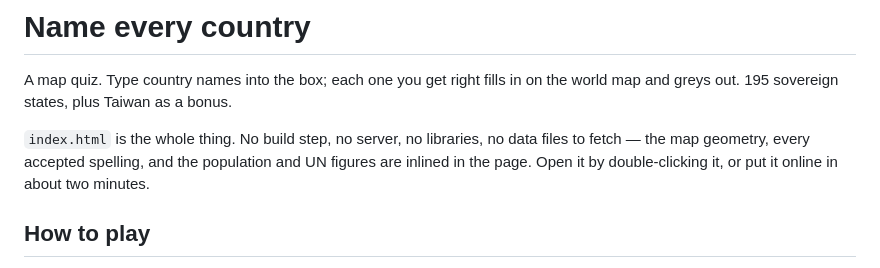
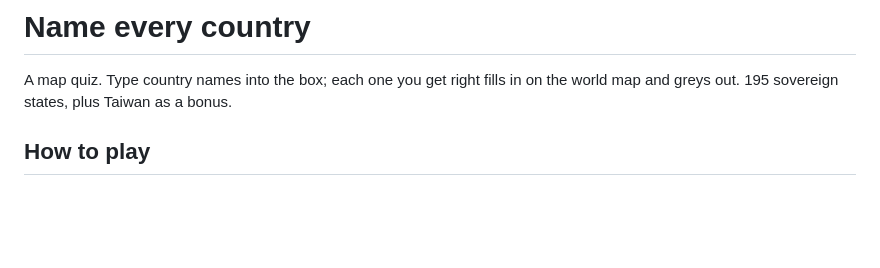
Before and after one commit to Avi583/Countries-of-the-World-Quiz, a Markdown page: README.md, the part around the change. Rendered like a GitHub page; blank space fills up the shorter version.

```diff
--- a/README.md
+++ b/README.md
@@ -1,8 +1,6 @@
 # Name every country
 
 A map quiz. Type country names into the box; each one you get right fills in on the world map and greys out. 195 sovereign states, plus Taiwan as a bonus.
-
-`index.html` is the whole thing. No build step, no server, no libraries, no data files to fetch — the map geometry, every accepted spelling, and the population and UN figures are inlined in the page. Open it by double-clicking it, or put it online in about two minutes.
 
 ## How to play
 
```
